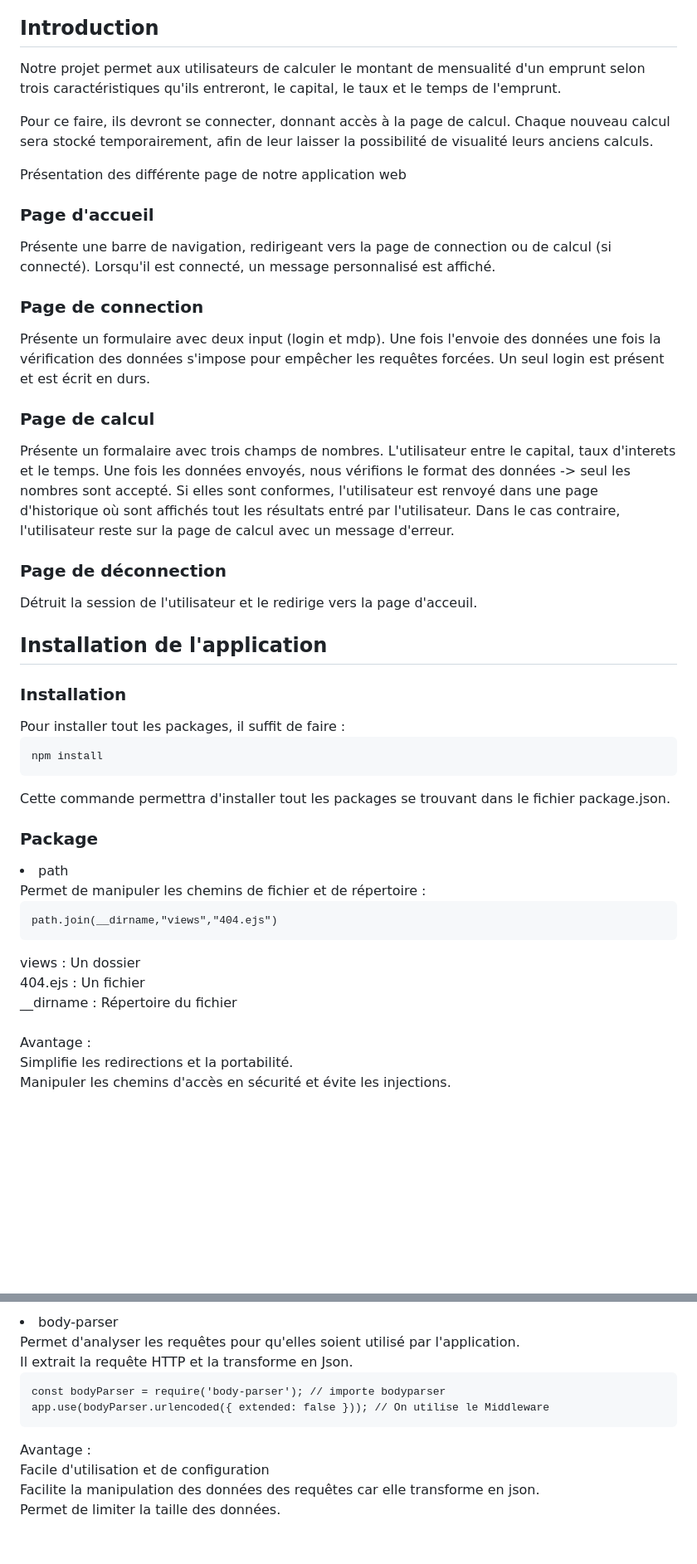
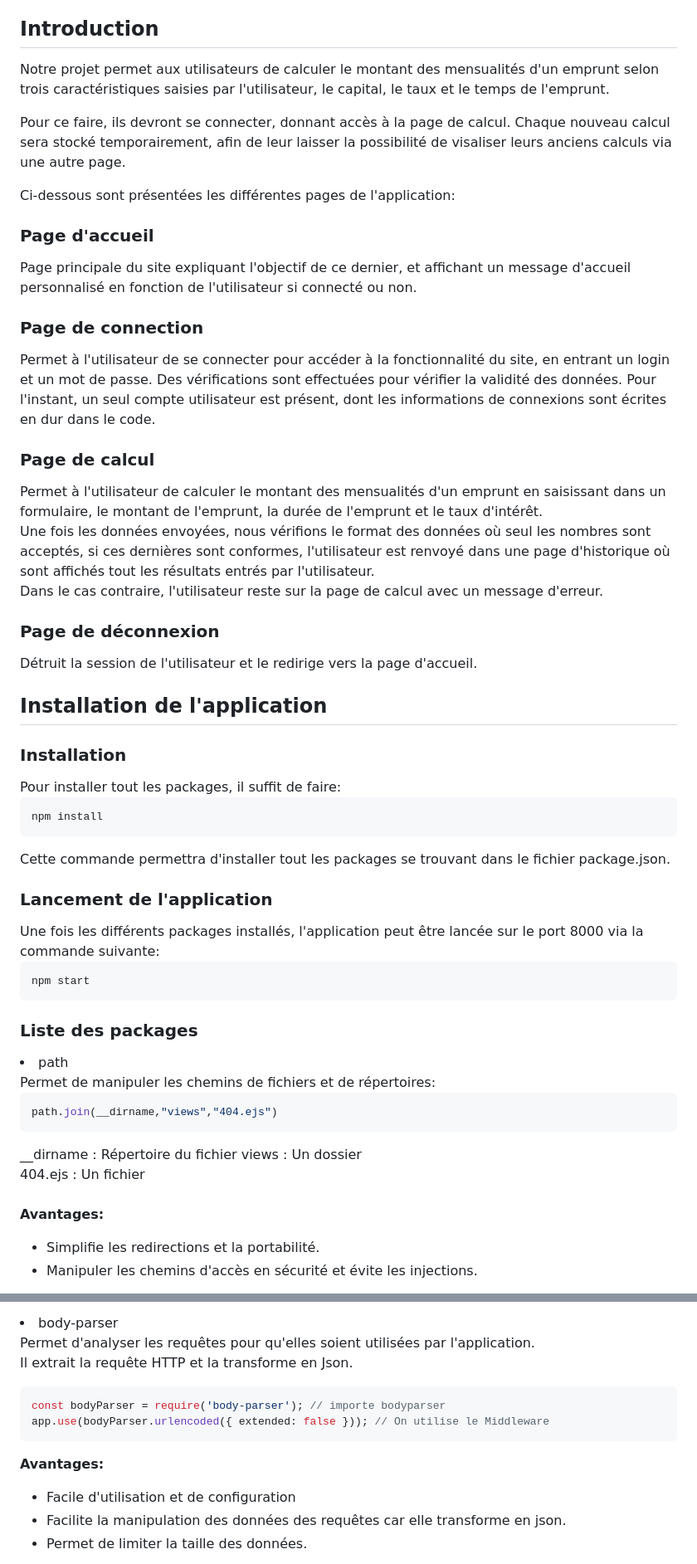
Before and after one commit to DurandAntonin/DS_Node_Express, a Markdown page: README.md, 2 parts joined by grey strips. Shown at 83% size. Drawn GitHub-style; blank space fills up the shorter version.

Commit message:
Suite du README de l'application

`````diff
--- a/README.md
+++ b/README.md
@@ -20,56 +20,61 @@ _Araujo Alexis_ <br>
 
 <h2 style="color:#5d79e7; page-break-before: always" id="introduction"> Introduction </h2>
 
-Notre projet permet aux utilisateurs de calculer le montant de mensualité d'un emprunt selon trois caractéristiques qu'ils entreront, le capital, le taux et le temps de l'emprunt.
+Notre projet permet aux utilisateurs de calculer le montant des mensualités d'un emprunt selon trois caractéristiques saisies par l'utilisateur, le capital, le taux et le temps de l'emprunt.
 
-Pour ce faire, ils devront se connecter, donnant accès à la page de calcul. Chaque nouveau calcul sera stocké temporairement, afin de leur laisser la possibilité de visualité leurs anciens calculs.
+Pour ce faire, ils devront se connecter, donnant accès à la page de calcul. Chaque nouveau calcul sera stocké temporairement, afin de leur laisser la possibilité de visaliser leurs anciens calculs via une autre page.
 
-Présentation des différente page de notre application web
+Ci-dessous sont présentées les différentes pages de l'application:
 
 <h3> Page d'accueil </h3>
 
-Présente une barre de navigation, redirigeant vers la page de connection ou de calcul (si connecté).
-Lorsqu'il est connecté, un message personnalisé est affiché.
-
+Page principale du site expliquant l'objectif de ce dernier, et affichant un message d'accueil personnalisé en fonction de l'utilisateur si connecté ou non.
 
 <h3>Page de connection </h3>
 
-Présente un formulaire avec deux input (login et mdp).
-Une fois l'envoie des données une fois la vérification des données s'impose pour empêcher les requêtes forcées.
-Un seul login est présent et est écrit en durs.
+Permet à l'utilisateur de se connecter pour accéder à la fonctionnalité du site, en entrant un login et un mot de passe. Des vérifications sont effectuées pour vérifier la validité des données.
+Pour l'instant, un seul compte utilisateur est présent, dont les informations de connexions sont écrites en dur dans le code.
 
 <h3>Page de calcul </h3>
 
-Présente un formalaire avec trois champs de nombres. L'utilisateur entre le capital, taux d'interets et le temps. Une fois les données envoyés, nous vérifions le format des données -> seul les nombres sont accepté.
-Si elles sont conformes, l'utilisateur est renvoyé dans une page d'historique où sont affichés tout les résultats entré par l'utilisateur.
+Permet à l'utilisateur de calculer le montant des mensualités d'un emprunt en saisissant dans un formulaire, le montant de l'emprunt, la durée de l'emprunt et le taux d'intérêt. <br>
+Une fois les données envoyées, nous vérifions le format des données où seul les nombres sont acceptés, si ces dernières sont conformes, l'utilisateur est renvoyé dans une page d'historique où sont affichés tout les résultats entrés par l'utilisateur. <br>
 Dans le cas contraire, l'utilisateur reste sur la page de calcul avec un message d'erreur.
 
-<h3>Page de déconnection </h3>
+<h3>Page de déconnexion </h3>
 
-Détruit la session de l'utilisateur et le redirige vers la page d'acceuil.
+Détruit la session de l'utilisateur et le redirige vers la page d'accueil.
 
 <h2 style="color:#5d79e7; page-break-before: always" id="installationApplication"> Installation de l'application </h2>
+
 <h3>Installation</h3>
-Pour installer tout les packages, il suffit de faire :
+Pour installer tout les packages, il suffit de faire:
 
 ````bash
 npm install
 ````
 Cette commande permettra d'installer tout les packages se trouvant dans le fichier package.json.
 
+<h3>Lancement de l'application</h3>
+Une fois les différents packages installés, l'application peut être lancée sur le port 8000 via la commande suivante:
 
-<h3>Package</h3>
-<li style="font-size:15px">path</li>
-Permet de manipuler les chemins de fichier et de répertoire :
+````bash
+npm start
+````
 
-````nodejs
+<h3>Liste des packages</h3>
+
+<li style="font-size:18px">path</li>
+Permet de manipuler les chemins de fichiers et de répertoires:
+
+````js
 path.join(__dirname,"views","404.ejs")
 ````
+__dirname : Répertoire du fichier
 views : Un dossier <br>
 404.ejs : Un fichier <br>
-__dirname : Répertoire du fichier
-<br><br>
-Avantage :
-<br> Simplifie les redirections et la portabilité.
-<br> Manipuler les chemins d'accès en sécurité et évite les injections.
+<br>
+**Avantages:**
+- Simplifie les redirections et la portabilité.
+- Manipuler les chemins d'accès en sécurité et évite les injections.
 
@@ -92,14 +98,15 @@ Avantage :
 
-<li style="font-size:15px">body-parser</li>
-Permet d'analyser les requêtes pour qu'elles soient utilisé par l'application.
+<li style="font-size:18px">body-parser</li>
+
+Permet d'analyser les requêtes pour qu'elles soient utilisées par l'application.
 <br>Il extrait la requête HTTP et la transforme en Json.
 
-````nodejs
+````js
 const bodyParser = require('body-parser'); // importe bodyparser
 app.use(bodyParser.urlencoded({ extended: false })); // On utilise le Middleware
 ````
-Avantage :
-<br> Facile d'utilisation et de configuration
-<br> Facilite la manipulation des données des requêtes car elle transforme en json.
-<br> Permet de limiter la taille des données.
+**Avantages:**
+- Facile d'utilisation et de configuration
+- Facilite la manipulation des données des requêtes car elle transforme en json.
+- Permet de limiter la taille des données.
 
`````
Also changed, not shown: other parts of README.md (+36 -23 lines).
